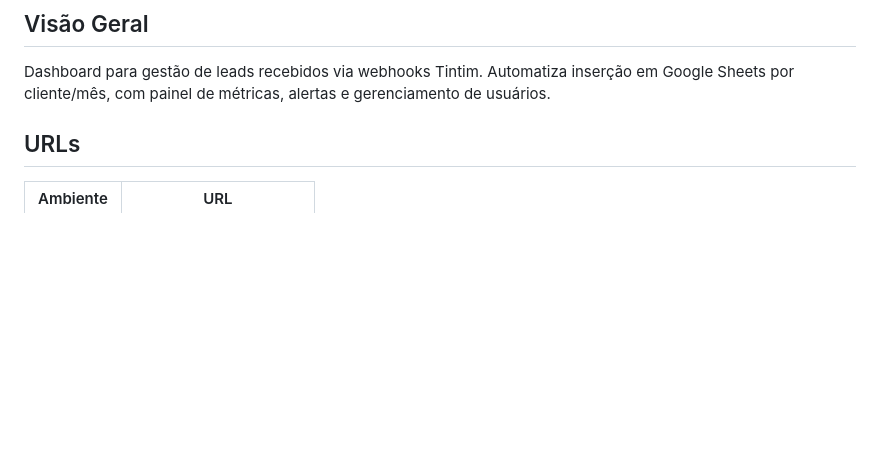
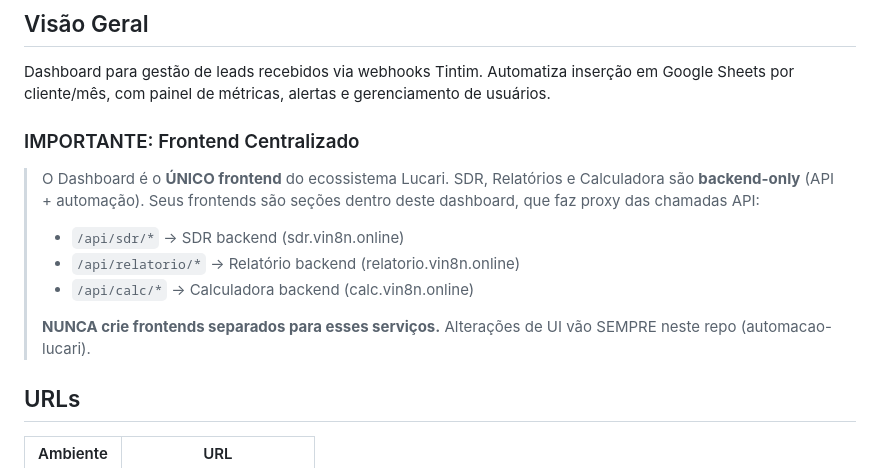
Before and after one commit to vsvnus/automacao-lucari, a Markdown page: CLAUDE.md, the part around the change. Drawn GitHub-style; blank space fills up the shorter version.

Commit message:
docs: documentar que dashboard é o único frontend do ecossistema

```diff
--- a/CLAUDE.md
+++ b/CLAUDE.md
@@ -73,6 +73,14 @@ FASE 4 — PROMOÇÃO PARA PRODUÇÃO (SÓ APÓS APROVAÇÃO DE VINICIUS)
 ## Visão Geral
 
 Dashboard para gestão de leads recebidos via webhooks Tintim. Automatiza inserção em Google Sheets por cliente/mês, com painel de métricas, alertas e gerenciamento de usuários.
+
+### IMPORTANTE: Frontend Centralizado
+> O Dashboard é o **ÚNICO frontend** do ecossistema Lucari. SDR, Relatórios e Calculadora são **backend-only** (API + automação). Seus frontends são seções dentro deste dashboard, que faz proxy das chamadas API:
+> - `/api/sdr/*` → SDR backend (sdr.vin8n.online)
+> - `/api/relatorio/*` → Relatório backend (relatorio.vin8n.online)
+> - `/api/calc/*` → Calculadora backend (calc.vin8n.online)
+>
+> **NUNCA crie frontends separados para esses serviços.** Alterações de UI vão SEMPRE neste repo (automacao-lucari).
 
 ## URLs
 
```
